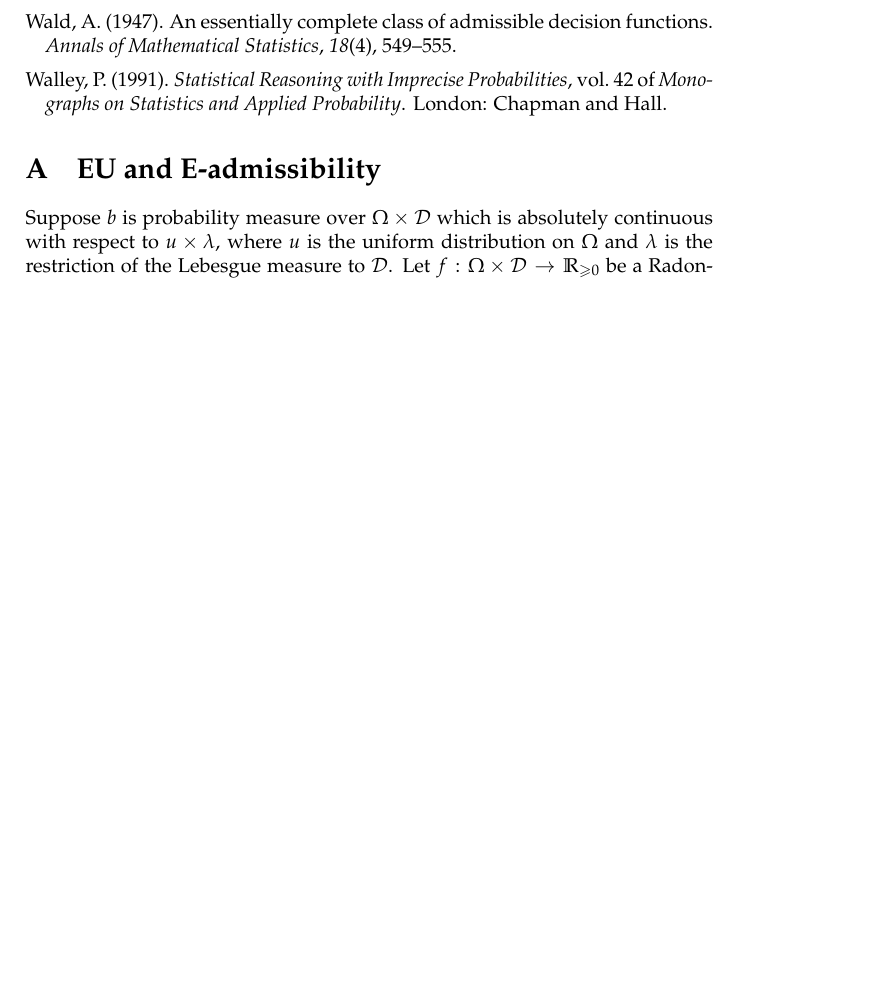
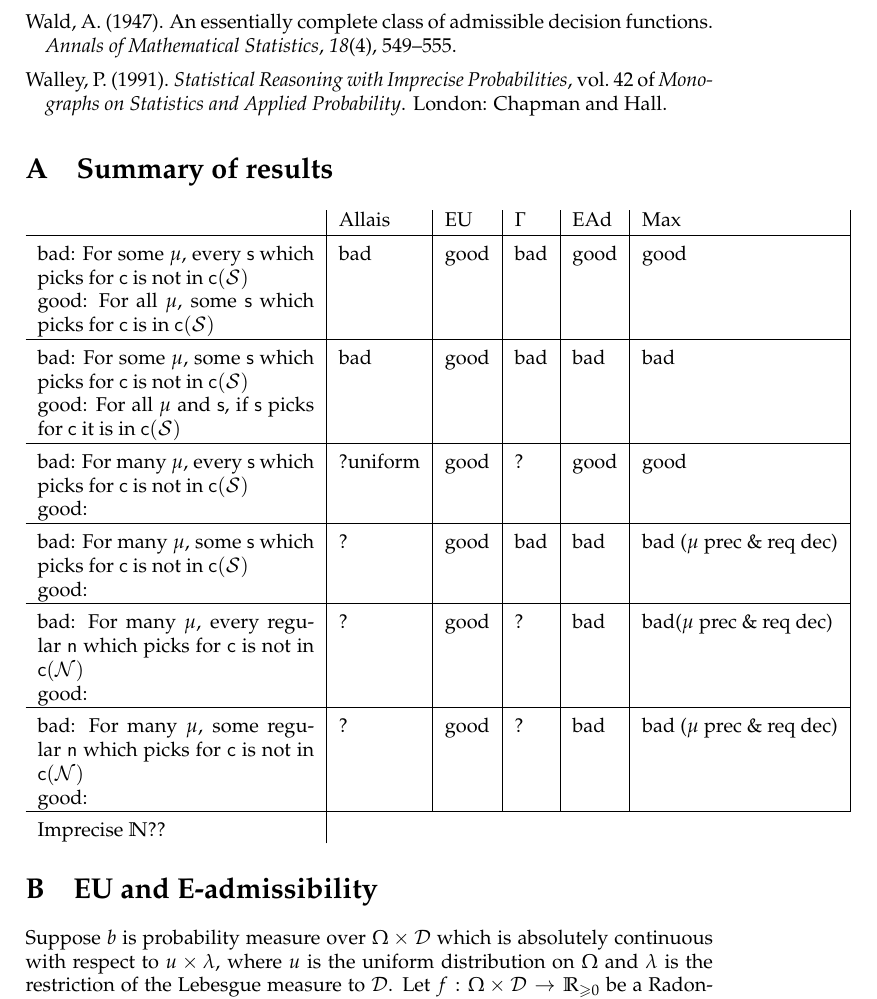
Before and after one commit to jpkonek/choosing-paper, a LaTeX document (choosing-how-to-choose.tex): part of page 33 of 40, cut so that both start at the same text, the shorter picture padded with empty space. Compiled offline with pdfLaTeX.

Commit message:
trialling table of results

```diff
--- a/choosing-how-to-choose.tex
+++ b/choosing-how-to-choose.tex
@@ -2793,6 +2793,30 @@ the situation is less clear. This may simply reflect a deep-seated value for coo
 \bibliography{bibliography}
 
 
+\section{Summary of results}
+\begin{tabularx}{1.2\linewidth}{X|l|l|l|l|l|}
+&Allais &EU&$\Maximin$&$\EAd$&$\Maximality$\Bstrut\\\hline\Tstrut
+bad: For some $\mu$, every $\s$ which picks for $\c$ is not in $\c(\S)$\newline
+good: For all $\mu$, some $\s$ which picks for $\c$ is in $\c(\S)$
+	&bad&good&bad&good &good\Bstrut\\\hline\Tstrut
+bad: For some $\mu$, some $\s$ which picks for $\c$ is not in $\c(\S)$ \newline
+good: For all $\mu$ and $\s$, if $\s$ picks for $\c$ it is in $\c(\S)$
+	&bad&good&bad&bad &bad\Bstrut\\\hline\Tstrut
+bad: For many $\mu$, every $\s$ which picks for $\c$ is not in $\c(\S)$\newline
+good:
+	&?uniform&good&?&good &good\Bstrut\\\hline\Tstrut
+bad: For many $\mu$, some $\s$ which picks for $\c$ is not in $\c(\S)$\newline
+good:
+	&?&good&bad&bad &bad ($\mu$ prec \& req dec)\Bstrut\\\hline\Tstrut
+bad: For many $\mu$, every regular $\prpickstrat$ which picks for $\c$ is not in $\c(\PrPickStrategies)$\newline
+good:
+&?&good&?&bad &bad($\mu$ prec \& req dec)\Bstrut\\\hline\Tstrut
+bad: For many $\mu$, some regular $\prpickstrat$ which picks for $\c$ is not in $\c(\PrPickStrategies)$\newline
+good:
+&?&good&?&bad &bad ($\mu$ prec \& req dec)\Bstrut\\\hline\Tstrut
+Imprecise $\imprecpickstrat$??
+\end{tabularx}
+
 \section{EU and E-admissibility}
 
 
```
